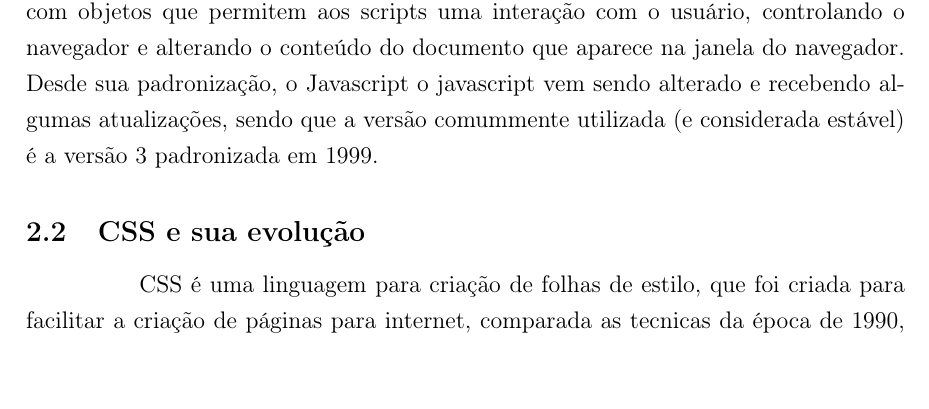
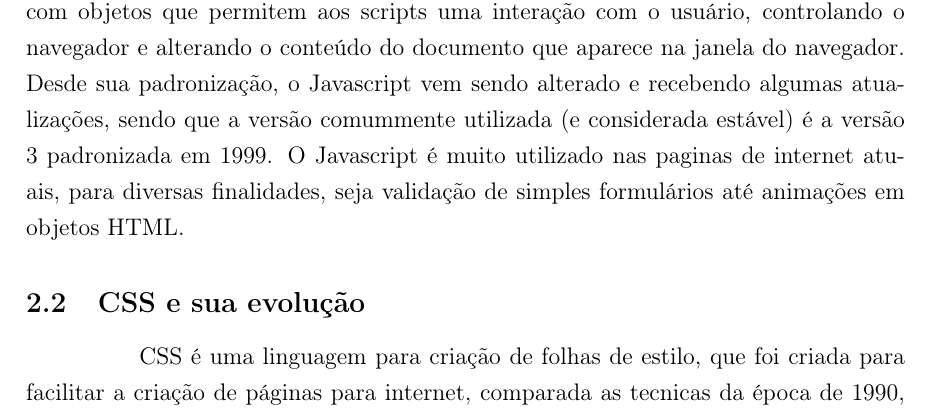
Before and after one commit to PotHix/tcc, a LaTeX thesis (tcc.tex, which reads cap-html5_e_a_evolucao_dos_navegadores.tex): part of page 13 of 26, cut so that both start at the same text. Compiled offline with pdfLaTeX; a LaTeX package or settings file that is missing is left out.

Commit message:
Adicionando um texto curto sobre javascript

```diff
--- a/cap-html5_e_a_evolucao_dos_navegadores.tex
+++ b/cap-html5_e_a_evolucao_dos_navegadores.tex
@@ -21,9 +21,12 @@ Javascript é uma linguagem de programação com capacidades de Orientação a o
 utilizações a manipulação de objetos em navegadores \cite{flanagan2006javascript}, sendo que, nesse contexto
 ela tem seu propósito extendido com objetos que permitem aos scripts uma interação com o usuário,
 controlando o navegador e alterando o conteúdo do documento que aparece na janela do navegador.
-Desde sua padronização, o Javascript o javascript vem sendo alterado e
+Desde sua padronização, o Javascript vem sendo alterado e
 recebendo algumas atualizações, sendo que a versão comummente
 utilizada (e considerada estável) é a versão 3 padronizada em 1999.
+O Javascript é muito utilizado nas paginas de internet atuais, para
+diversas finalidades, seja validação de simples formulários até
+animações em objetos HTML.
 
 \subsection{CSS e sua evolução}
 
```
